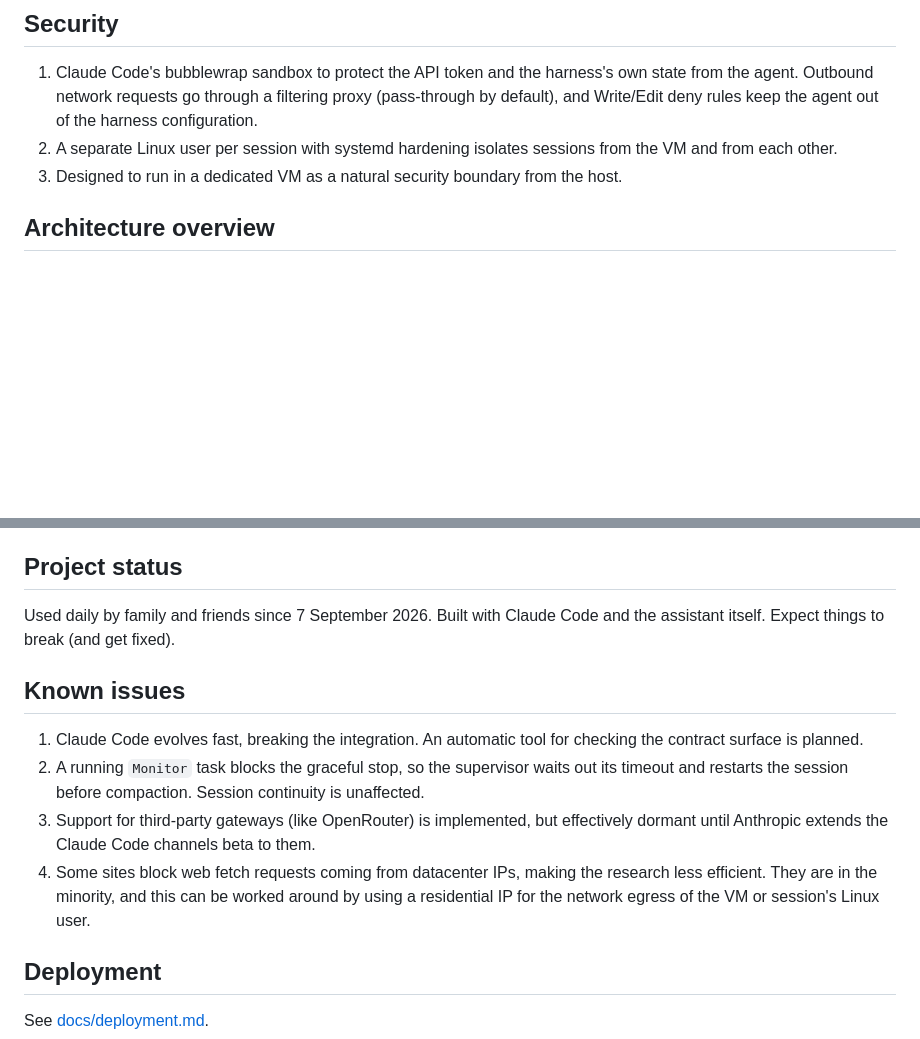
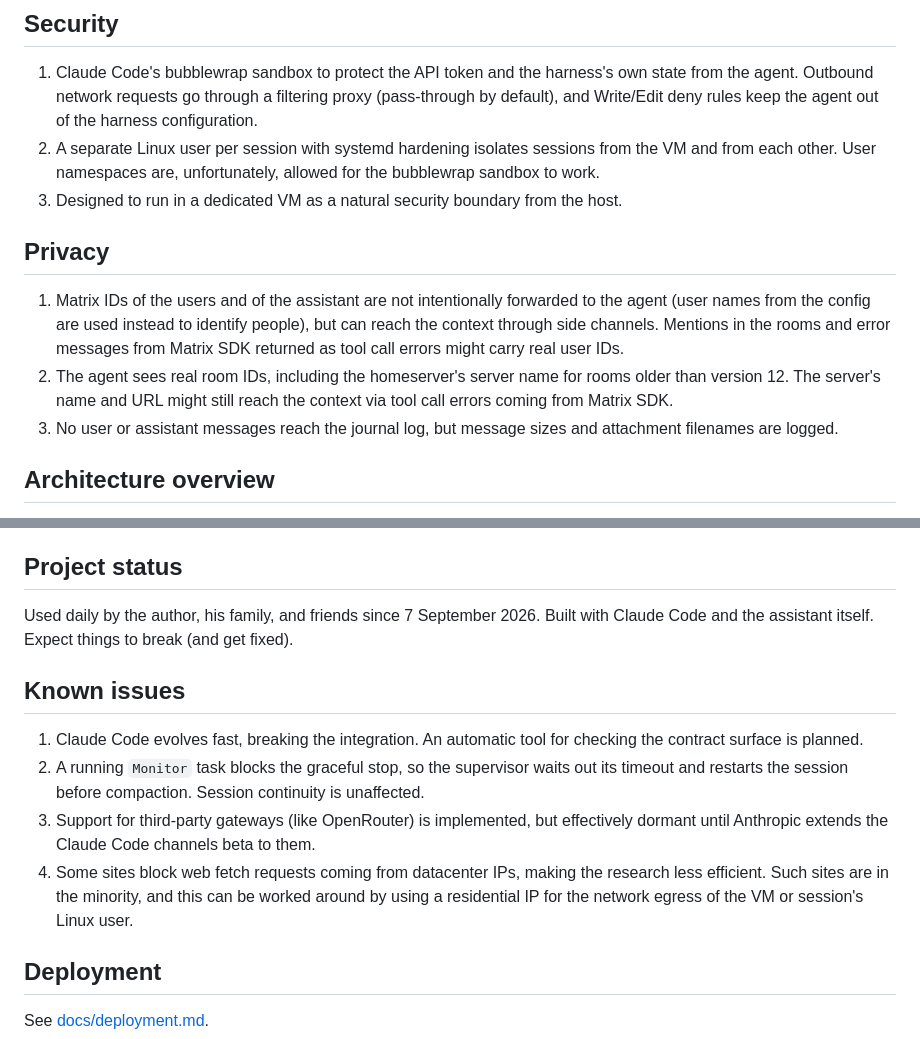
Before and after one commit to dmitry-markin/silta, a Markdown page: README.md, 2 parts joined by grey strips. GitHub-like rendering; blank space fills up the shorter version.

Commit message:
Add Privacy section to README and mention user namespaces

```diff
--- a/README.md
+++ b/README.md
@@ -15,8 +15,14 @@ Family AI assistant that runs on Claude Code and speaks Matrix. Keeps its memory
 ## Security
 
 1. Claude Code's bubblewrap sandbox to protect the API token and the harness's own state from the agent. Outbound network requests go through a filtering proxy (pass-through by default), and Write/Edit deny rules keep the agent out of the harness configuration.
-2. A separate Linux user per session with systemd hardening isolates sessions from the VM and from each other.
+2. A separate Linux user per session with systemd hardening isolates sessions from the VM and from each other. User namespaces are, unfortunately, allowed for the bubblewrap sandbox to work.
 3. Designed to run in a dedicated VM as a natural security boundary from the host.
+
+## Privacy
+
+1. Matrix IDs of the users and of the assistant are not intentionally forwarded to the agent (user names from the config are used instead to identify people), but can reach the context through side channels. Mentions in the rooms and error messages from Matrix SDK returned as tool call errors might carry real user IDs.
+2. The agent sees real room IDs, including the homeserver's server name for rooms older than version 12. The server's name and URL might still reach the context via tool call errors coming from Matrix SDK.
+3. No user or assistant messages reach the journal log, but message sizes and attachment filenames are logged.
 
 ## Architecture overview
 
@@ -67,14 +73,14 @@ This allows the assistant to continue from the point where it was before the com
 
 ## Project status
 
-Used daily by family and friends since 7 September 2026. Built with Claude Code and the assistant itself. Expect things to break (and get fixed).
+Used daily by the author, his family, and friends since 7 September 2026. Built with Claude Code and the assistant itself. Expect things to break (and get fixed).
 
 ## Known issues
 
 1. Claude Code evolves fast, breaking the integration. An automatic tool for checking the contract surface is planned.
 2. A running `Monitor` task blocks the graceful stop, so the supervisor waits out its timeout and restarts the session before compaction. Session continuity is unaffected.
 3. Support for third-party gateways (like OpenRouter) is implemented, but effectively dormant until Anthropic extends the Claude Code channels beta to them.
-4. Some sites block web fetch requests coming from datacenter IPs, making the research less efficient. They are in the minority, and this can be worked around by using a residential IP for the network egress of the VM or session's Linux user.
+4. Some sites block web fetch requests coming from datacenter IPs, making the research less efficient. Such sites are in the minority, and this can be worked around by using a residential IP for the network egress of the VM or session's Linux user.
 
 ## Deployment
 
```
Also changed, not shown: docs/deployment.md (+3 -3 lines).
